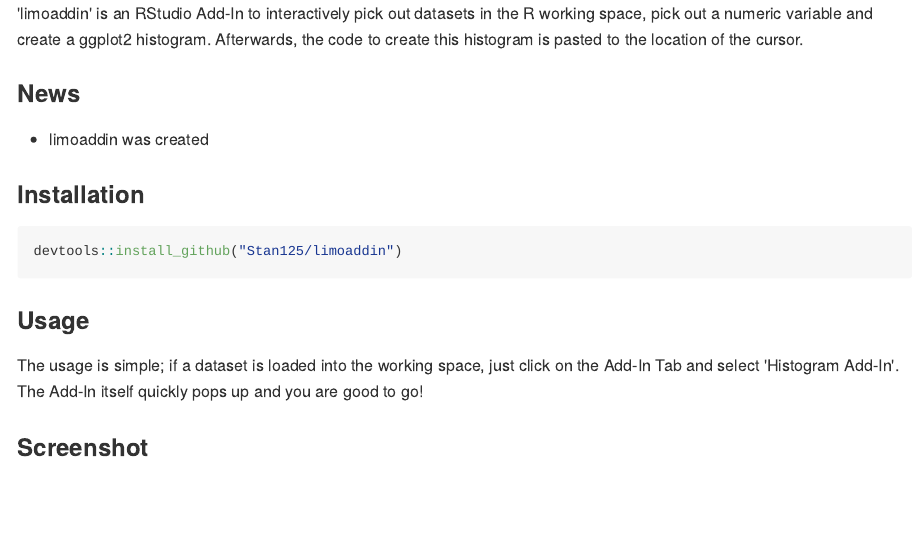
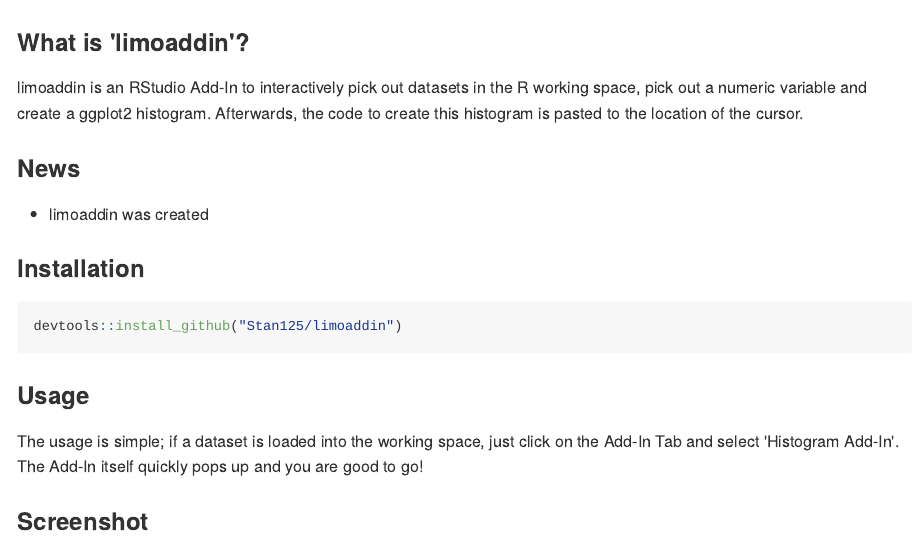
Before and after one commit to Stan125/limoaddin, an R Markdown document (README.Rmd): the page in a window 1100 px wide, from its top. The pictures show the output file README.md that the author committed with the source, drawn offline in the style of GitHub.

Commit message:
Better Readme

````diff
--- a/README.Rmd
+++ b/README.Rmd
@@ -14,7 +14,9 @@
 )
 ```
 
-'limoaddin' is an RStudio Add-In to interactively pick out datasets in the R working space, pick out a numeric variable and create a ggplot2 histogram. Afterwards, the code to create this histogram is pasted to the location of the cursor.
+### What is 'limoaddin'?
+
+limoaddin is an RStudio Add-In to interactively pick out datasets in the R working space, pick out a numeric variable and create a ggplot2 histogram. Afterwards, the code to create this histogram is pasted to the location of the cursor.
 
 ### News
 
````
Also changed, not shown: README.md.
